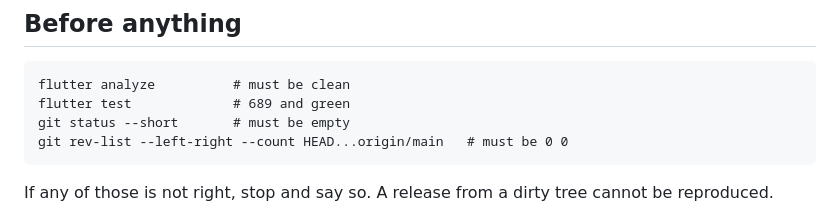
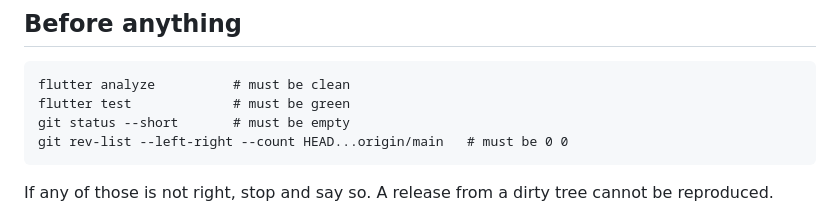
Before and after one commit to david6212/autoproof2, a Markdown page: .claude/agents/release-manager.md, the part around the change. Rendered like a GitHub page.

````diff
--- a/.claude/agents/release-manager.md
+++ b/.claude/agents/release-manager.md
@@ -25,7 +25,7 @@ downgrade.
 
 ```
 flutter analyze          # must be clean
-flutter test             # 689 and green
+flutter test             # must be green
 git status --short       # must be empty
 git rev-list --left-right --count HEAD...origin/main   # must be 0 0
 ```
````
Also changed, not shown: .claude/agents/screen-builder.md (+4 -1 lines), .claude/agents/test-writer.md (+43 -6 lines).
